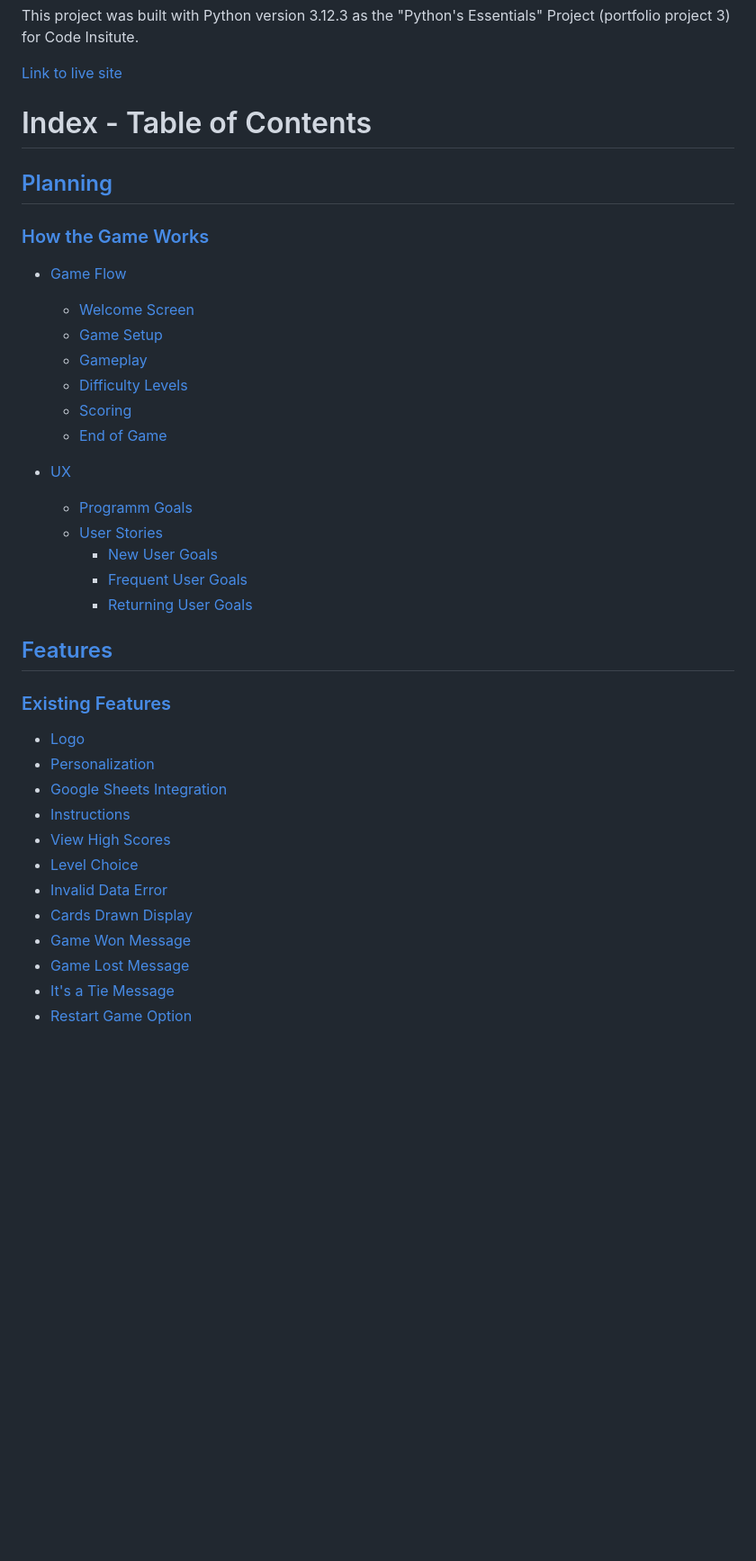
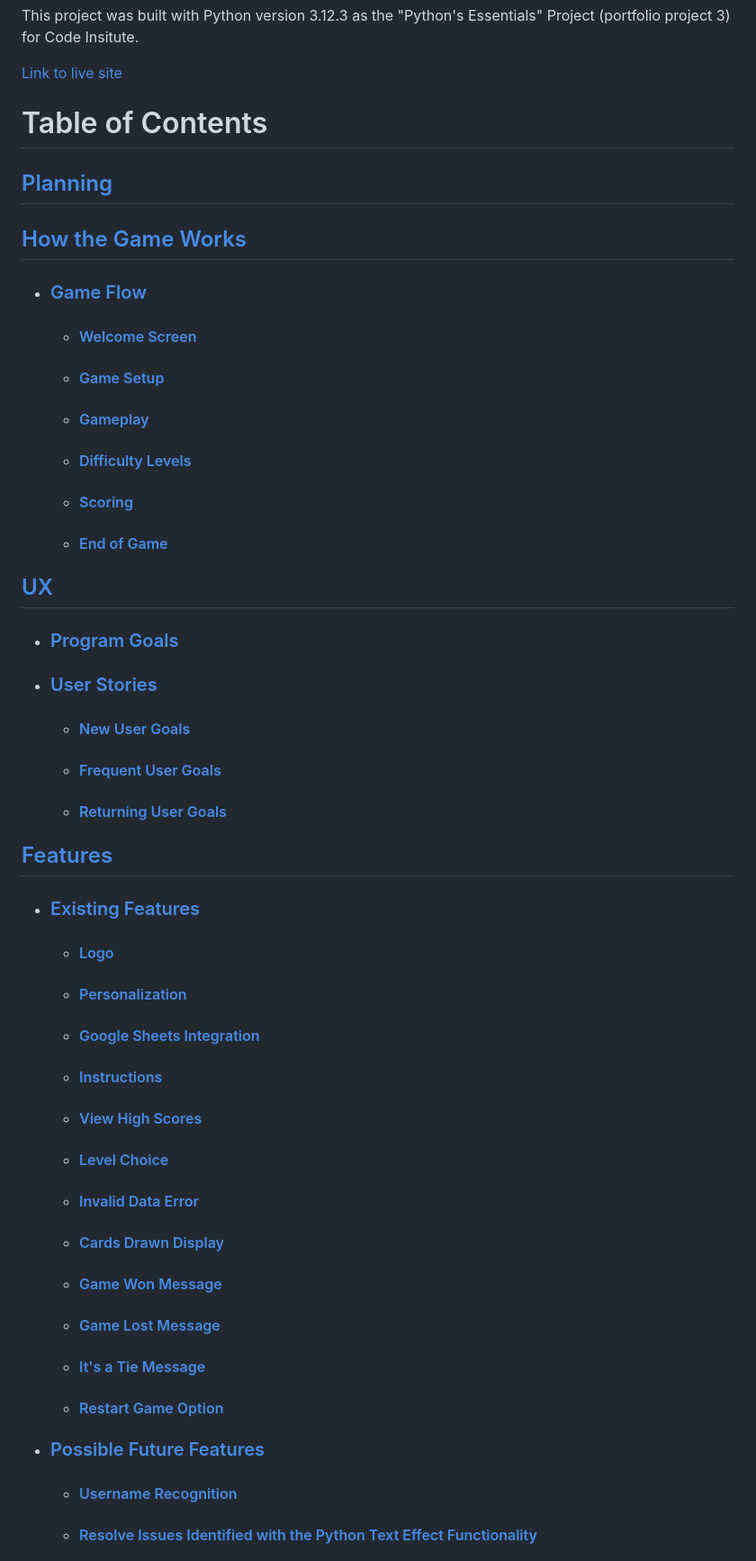
Before and after one commit to Nikkig087/blackjack, a Markdown page: README.md, the part around one of its changes. Shown at 90% size. Rendered like a GitHub page; blank space fills up the shorter version.

Commit message:
change structure of index layout

```diff
--- a/README.md
+++ b/README.md
@@ -13,36 +13,40 @@ This project was built with Python version 3.12.3 as the "Python's Essentials" P
 
 [Link to live site](https://blackjack-ng-941132ac49c5.herokuapp.com/)
 
-
-# Index - Table of Contents
+# Table of Contents
 
 ## [Planning](#planning)
-### [How the Game Works](#how-the-game-works)
-- [Game Flow](#game-flow)
-  - [Welcome Screen](#welcome-screen)
-  - [Game Setup](#game-setup)
-  - [Gameplay](#gameplay)
-  - [Difficulty Levels](#difficulty-levels)
-  - [Scoring](#scoring)
-  - [End of Game](#end-of-game)
+## [How the Game Works](#how-the-game-works)
+  - ### [Game Flow](#game-flow)
+    - #### [Welcome Screen](#welcome-screen)
+    - #### [Game Setup](#game-setup)
+    - #### [Gameplay](#gameplay)
+    - #### [Difficulty Levels](#difficulty-levels)
+    - #### [Scoring](#scoring)
+    - #### [End of Game](#end-of-game)
 
-- [UX](#ux)
-    - [Programm Goals](#programm-goals)
-    - [User Stories](#user-stories)
-        - [New User Goals](#new-user-goals)
-        - [Frequent User Goals](#frequent-user-goals)
-        - [Returning User Goals](#returning-user-goals)
+## [UX](#ux)
+- ### [Program Goals](#program-goals)
+- ### [User Stories](#user-stories)
+  - #### [New User Goals](#new-user-goals)
+  - #### [Frequent User Goals](#frequent-user-goals)
+  - #### [Returning User Goals](#returning-user-goals)
+
 ## [Features](#features)
-### [Existing Features](#existing-features)
-- [Logo](#logo)
-- [Personalization](#personalization)
-- [Google Sheets Integration](#google-sheets-integration)
-- [Instructions](#instructions)
-- [View High Scores](#view-high-scores)
-- [Level Choice](#level-choice)
-- [Invalid Data Error](#invalid-data-error)
-- [Cards Drawn Display](#cards-drawn-display)
-- [Game Won Message](#game-won-message)
-- [Game Lost Message](#game-lost-message)
-- [It's a Tie Message](#its-a-tie-message)
-- [Restart Game Option](#restart-game-option)
+- ### [Existing Features](#existing-features)
+  - #### [Logo](#logo)
+  - #### [Personalization](#personalization)
+  - #### [Google Sheets Integration](#google-sheets-integration)
+  - #### [Instructions](#instructions)
+  - #### [View High Scores](#view-high-scores)
+  - #### [Level Choice](#level-choice)
+  - #### [Invalid Data Error](#invalid-data-error)
+  - #### [Cards Drawn Display](#cards-drawn-display)
+  - #### [Game Won Message](#game-won-message)
+  - #### [Game Lost Message](#game-lost-message)
+  - #### [It's a Tie Message](#its-a-tie-message)
+  - #### [Restart Game Option](#restart-game-option)
+- ### [Possible Future Features](#possible-future-features)
+  - #### [Username Recognition](#username-recognition)
+  - #### [Resolve Issues Identified with the Python Text Effect Functionality](#resolve-issues-identified-with-the-python-text-effect-functionality)
+
```
Also changed, not shown: other parts of README.md (+22 -22 lines).
